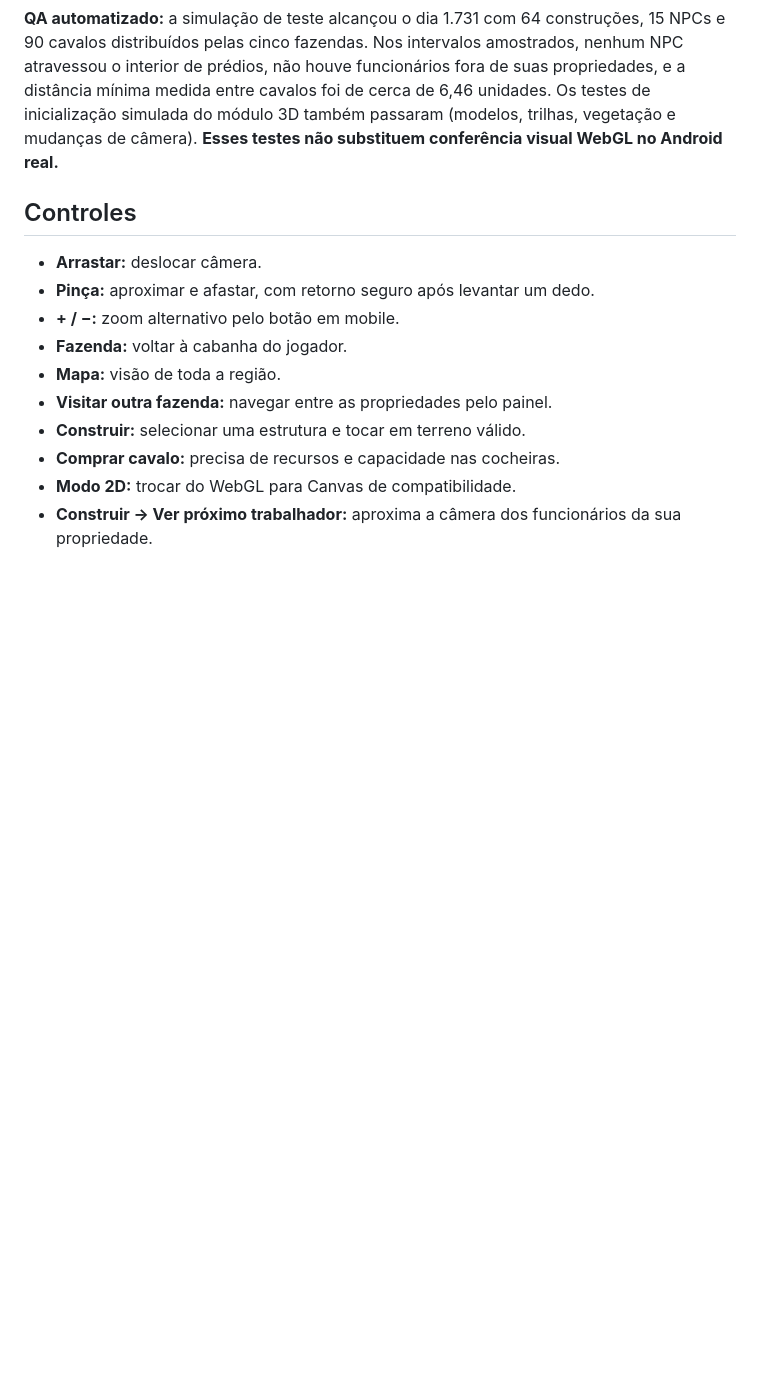
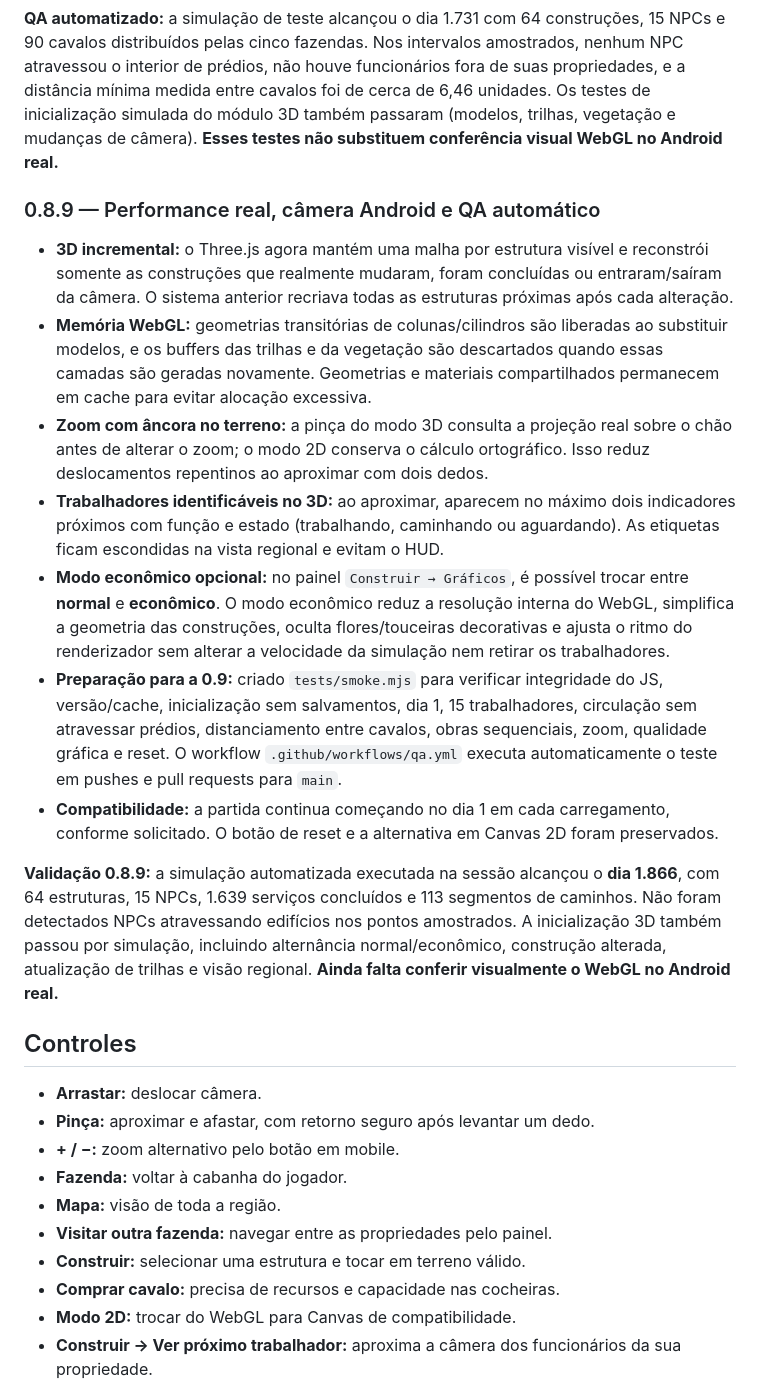
Before and after one commit to oeduardobertei-jpg/Fazenda-, a Markdown page: README.md, the part around one of its changes. Drawn GitHub-style; blank space fills up the shorter version.

```diff
--- a/README.md
+++ b/README.md
@@ -93,6 +93,17 @@ Simulador brasileiro de cabanhas, propriedades rurais, economia e criação de c
 
 **QA automatizado:** a simulação de teste alcançou o dia 1.731 com 64 construções, 15 NPCs e 90 cavalos distribuídos pelas cinco fazendas. Nos intervalos amostrados, nenhum NPC atravessou o interior de prédios, não houve funcionários fora de suas propriedades, e a distância mínima medida entre cavalos foi de cerca de 6,46 unidades. Os testes de inicialização simulada do módulo 3D também passaram (modelos, trilhas, vegetação e mudanças de câmera). **Esses testes não substituem conferência visual WebGL no Android real.**
 
+### 0.8.9 — Performance real, câmera Android e QA automático
+- **3D incremental:** o Three.js agora mantém uma malha por estrutura visível e reconstrói somente as construções que realmente mudaram, foram concluídas ou entraram/saíram da câmera. O sistema anterior recriava todas as estruturas próximas após cada alteração.
+- **Memória WebGL:** geometrias transitórias de colunas/cilindros são liberadas ao substituir modelos, e os buffers das trilhas e da vegetação são descartados quando essas camadas são geradas novamente. Geometrias e materiais compartilhados permanecem em cache para evitar alocação excessiva.
+- **Zoom com âncora no terreno:** a pinça do modo 3D consulta a projeção real sobre o chão antes de alterar o zoom; o modo 2D conserva o cálculo ortográfico. Isso reduz deslocamentos repentinos ao aproximar com dois dedos.
+- **Trabalhadores identificáveis no 3D:** ao aproximar, aparecem no máximo dois indicadores próximos com função e estado (trabalhando, caminhando ou aguardando). As etiquetas ficam escondidas na vista regional e evitam o HUD.
+- **Modo econômico opcional:** no painel `Construir → Gráficos`, é possível trocar entre **normal** e **econômico**. O modo econômico reduz a resolução interna do WebGL, simplifica a geometria das construções, oculta flores/touceiras decorativas e ajusta o ritmo do renderizador sem alterar a velocidade da simulação nem retirar os trabalhadores.
+- **Preparação para a 0.9:** criado `tests/smoke.mjs` para verificar integridade do JS, versão/cache, inicialização sem salvamentos, dia 1, 15 trabalhadores, circulação sem atravessar prédios, distanciamento entre cavalos, obras sequenciais, zoom, qualidade gráfica e reset. O workflow `.github/workflows/qa.yml` executa automaticamente o teste em pushes e pull requests para `main`.
+- **Compatibilidade:** a partida continua começando no dia 1 em cada carregamento, conforme solicitado. O botão de reset e a alternativa em Canvas 2D foram preservados.
+
+**Validação 0.8.9:** a simulação automatizada executada na sessão alcançou o **dia 1.866**, com 64 estruturas, 15 NPCs, 1.639 serviços concluídos e 113 segmentos de caminhos. Não foram detectados NPCs atravessando edifícios nos pontos amostrados. A inicialização 3D também passou por simulação, incluindo alternância normal/econômico, construção alterada, atualização de trilhas e visão regional. **Ainda falta conferir visualmente o WebGL no Android real.**
+
 ## Controles
 
 - **Arrastar:** deslocar câmera.
```
Also changed, not shown: other parts of README.md (+10 -7 lines).
